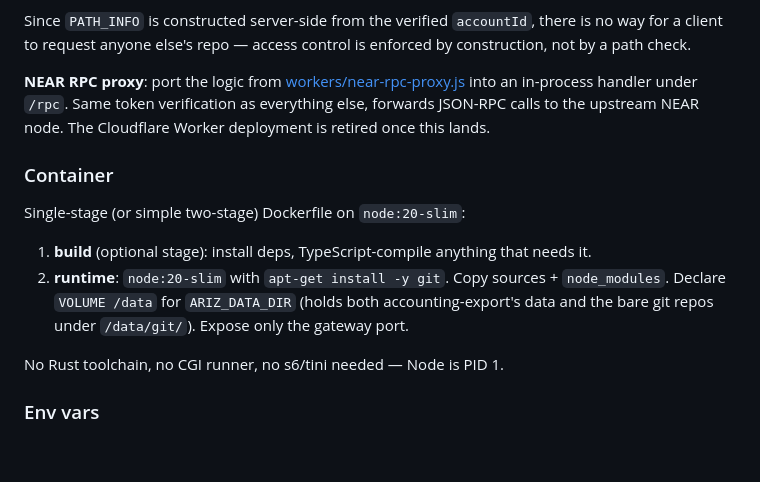
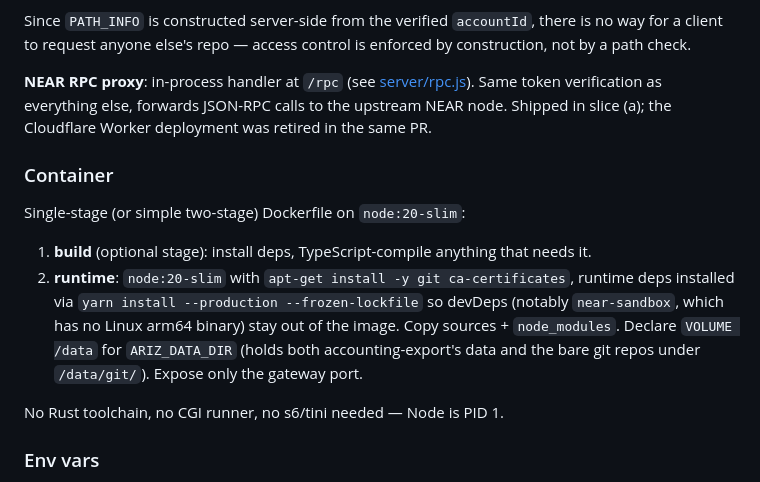
Before and after one commit to arizas/ariz-gateway, a Markdown page: UNIFIED_BACKEND_PLAN.md, the part around one of its changes. GitHub-like rendering; blank space fills up the shorter version.

```diff
--- a/UNIFIED_BACKEND_PLAN.md
+++ b/UNIFIED_BACKEND_PLAN.md
@@ -51,14 +60,14 @@ Node's built-in `http` streams request/response bodies, which is what git smart-
 
 Since `PATH_INFO` is constructed server-side from the verified `accountId`, there is no way for a client to request anyone else's repo — access control is enforced by construction, not by a path check.
 
-**NEAR RPC proxy**: port the logic from [workers/near-rpc-proxy.js](./workers/near-rpc-proxy.js) into an in-process handler under `/rpc`. Same token verification as everything else, forwards JSON-RPC calls to the upstream NEAR node. The Cloudflare Worker deployment is retired once this lands.
+**NEAR RPC proxy**: in-process handler at `/rpc` (see [server/rpc.js](./server/rpc.js)). Same token verification as everything else, forwards JSON-RPC calls to the upstream NEAR node. Shipped in slice (a); the Cloudflare Worker deployment was retired in the same PR.
 
 ### Container
 
 Single-stage (or simple two-stage) Dockerfile on `node:20-slim`:
 
 1. **build** (optional stage): install deps, TypeScript-compile anything that needs it.
-2. **runtime**: `node:20-slim` with `apt-get install -y git`. Copy sources + `node_modules`. Declare `VOLUME /data` for `ARIZ_DATA_DIR` (holds both accounting-export's data and the bare git repos under `/data/git/`). Expose only the gateway port.
+2. **runtime**: `node:20-slim` with `apt-get install -y git ca-certificates`, runtime deps installed via `yarn install --production --frozen-lockfile` so devDeps (notably `near-sandbox`, which has no Linux arm64 binary) stay out of the image. Copy sources + `node_modules`. Declare `VOLUME /data` for `ARIZ_DATA_DIR` (holds both accounting-export's data and the bare git repos under `/data/git/`). Expose only the gateway port.
 
 No Rust toolchain, no CGI runner, no s6/tini needed — Node is PID 1.
 
```
Also changed, not shown: other parts of UNIFIED_BACKEND_PLAN.md (+19 -8 lines).
